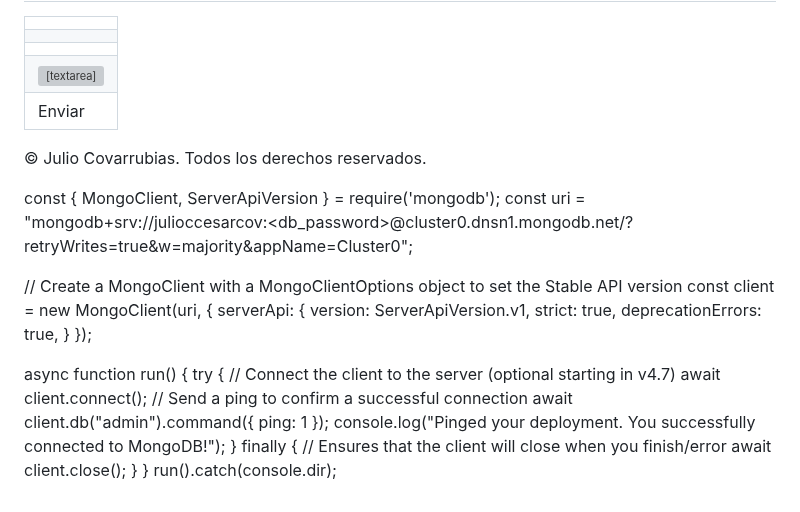
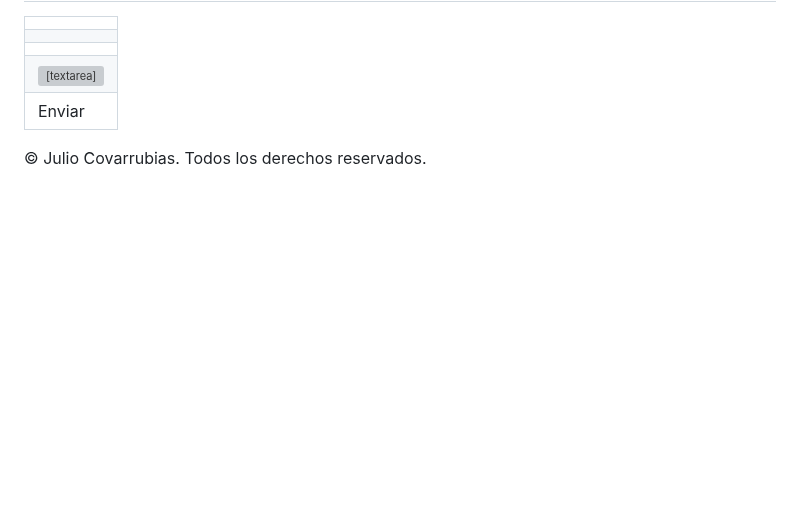
Before and after one commit to JulioCovs/julio-covarrubias-CV, a Markdown page: README.md, the part around the change. Rendered like a GitHub page; blank space fills up the shorter version; grey boxes are pictures that could not be loaded.

```diff
--- a/README.md
+++ b/README.md
@@ -128,32 +128,4 @@ textarea {
 <script>
     document.getElementById("year").textContent = new Date().getFullYear();
 </script>
-
-
-const { MongoClient, ServerApiVersion } = require('mongodb');
-const uri = "mongodb+srv://julioccesarcov:<db_password>@cluster0.dnsn1.mongodb.net/?retryWrites=true&w=majority&appName=Cluster0";
-
-// Create a MongoClient with a MongoClientOptions object to set the Stable API version
-const client = new MongoClient(uri, {
-  serverApi: {
-    version: ServerApiVersion.v1,
-    strict: true,
-    deprecationErrors: true,
-  }
-});
-
-async function run() {
-  try {
-    // Connect the client to the server	(optional starting in v4.7)
-    await client.connect();
-    // Send a ping to confirm a successful connection
-    await client.db("admin").command({ ping: 1 });
-    console.log("Pinged your deployment. You successfully connected to MongoDB!");
-  } finally {
-    // Ensures that the client will close when you finish/error
-    await client.close();
-  }
-}
-run().catch(console.dir);
-
 </html>
```
